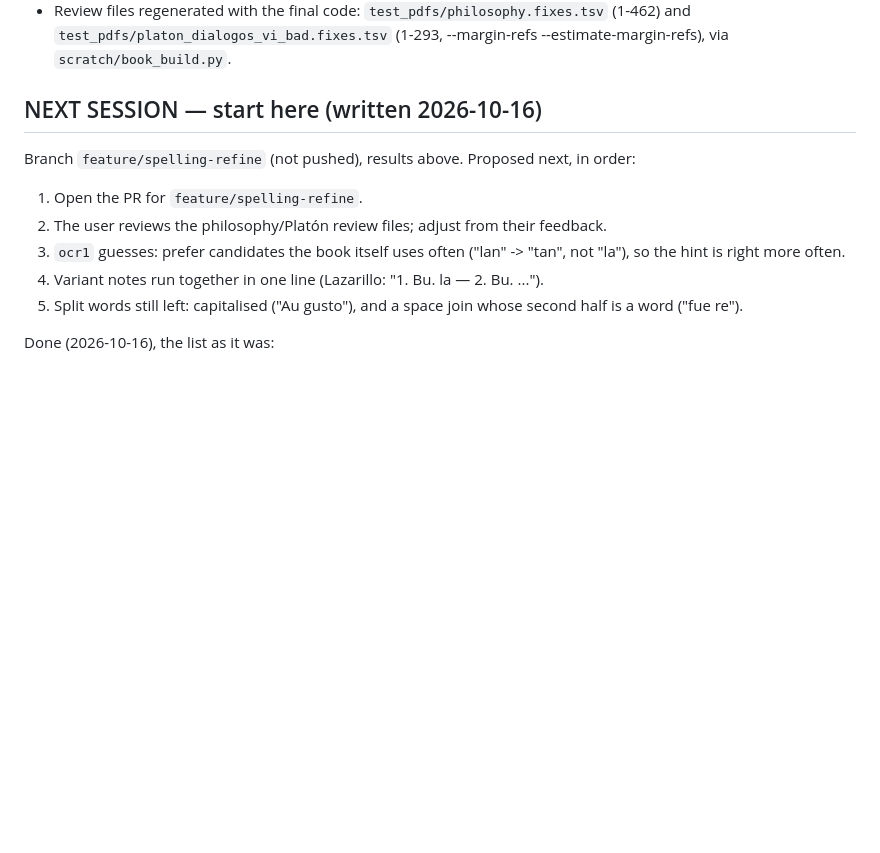
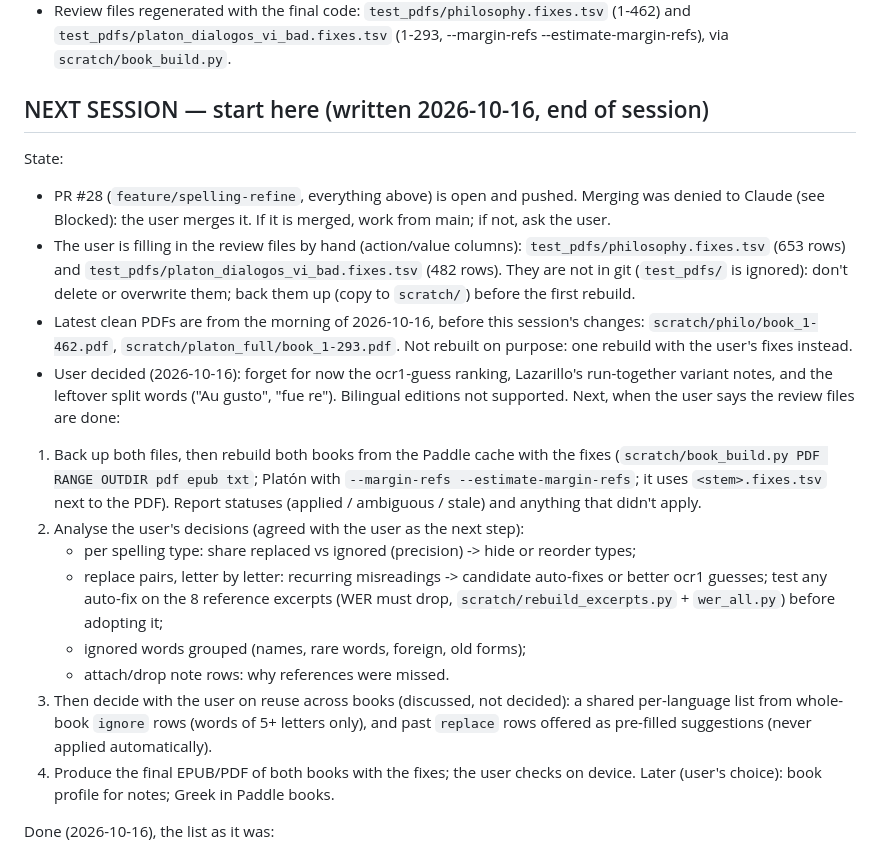
Before and after one commit to fonsthefons/pdf-worker, a Markdown page: PROGRESS.md, the part around the change. Drawn GitHub-style; blank space fills up the shorter version.

Commit message:
PROGRESS: state at end of session, next steps after the user's review
Co-Authored-By: Claude Opus 5.5 <noreply@anthropic.com>
Claude-Session: https://claude.ai/code/session_014sgMXBTKjSmbgWe2uC17FW

```diff
--- a/PROGRESS.md
+++ b/PROGRESS.md
@@ -219,15 +219,39 @@ Findings:
   (1-462) and `test_pdfs/platon_dialogos_vi_bad.fixes.tsv` (1-293, --margin-refs
   --estimate-margin-refs), via `scratch/book_build.py`.
 
-## NEXT SESSION — start here (written 2026-10-16)
-Branch `feature/spelling-refine` (not pushed), results above. Proposed next, in order:
-1. Open the PR for `feature/spelling-refine`.
-2. The user reviews the philosophy/Platón review files; adjust from their feedback.
-3. `ocr1` guesses: prefer candidates the book itself uses often ("lan" -> "tan", not
-   "la"), so the hint is right more often.
-4. Variant notes run together in one line (Lazarillo: "1. Bu. la — 2. Bu. ...").
-5. Split words still left: capitalised ("Au gusto"), and a space join whose second half
-   is a word ("fue re").
+## NEXT SESSION — start here (written 2026-10-16, end of session)
+State:
+- PR #28 (`feature/spelling-refine`, everything above) is open and pushed. Merging was
+  denied to Claude (see Blocked): the user merges it. If it is merged, work from main;
+  if not, ask the user.
+- The user is filling in the review files by hand (action/value columns):
+  `test_pdfs/philosophy.fixes.tsv` (653 rows) and
+  `test_pdfs/platon_dialogos_vi_bad.fixes.tsv` (482 rows). They are not in git
+  (`test_pdfs/` is ignored): don't delete or overwrite them; back them up (copy to
+  `scratch/`) before the first rebuild.
+- Latest clean PDFs are from the morning of 2026-10-16, before this session's changes:
+  `scratch/philo/book_1-462.pdf`, `scratch/platon_full/book_1-293.pdf`. Not rebuilt on
+  purpose: one rebuild with the user's fixes instead.
+- User decided (2026-10-16): forget for now the ocr1-guess ranking, Lazarillo's
+  run-together variant notes, and the leftover split words ("Au gusto", "fue re").
+  Bilingual editions not supported.
+Next, when the user says the review files are done:
+1. Back up both files, then rebuild both books from the Paddle cache with the fixes
+   (`scratch/book_build.py PDF RANGE OUTDIR pdf epub txt`; Platón with
+   `--margin-refs --estimate-margin-refs`; it uses `<stem>.fixes.tsv` next to the PDF).
+   Report statuses (applied / ambiguous / stale) and anything that didn't apply.
+2. Analyse the user's decisions (agreed with the user as the next step):
+   - per spelling type: share replaced vs ignored (precision) -> hide or reorder types;
+   - replace pairs, letter by letter: recurring misreadings -> candidate auto-fixes or
+     better ocr1 guesses; test any auto-fix on the 8 reference excerpts (WER must drop,
+     `scratch/rebuild_excerpts.py` + `wer_all.py`) before adopting it;
+   - ignored words grouped (names, rare words, foreign, old forms);
+   - attach/drop note rows: why references were missed.
+3. Then decide with the user on reuse across books (discussed, not decided): a shared
+   per-language list from whole-book `ignore` rows (words of 5+ letters only), and past
+   `replace` rows offered as pre-filled suggestions (never applied automatically).
+4. Produce the final EPUB/PDF of both books with the fixes; the user checks on device.
+Later (user's choice): book profile for notes; Greek in Paddle books.
 
 Done (2026-10-16), the list as it was:
 1. Hide foreign words (user decided 2026-10-16): in `fixes.py`, a word the de/fr/it/la
```
